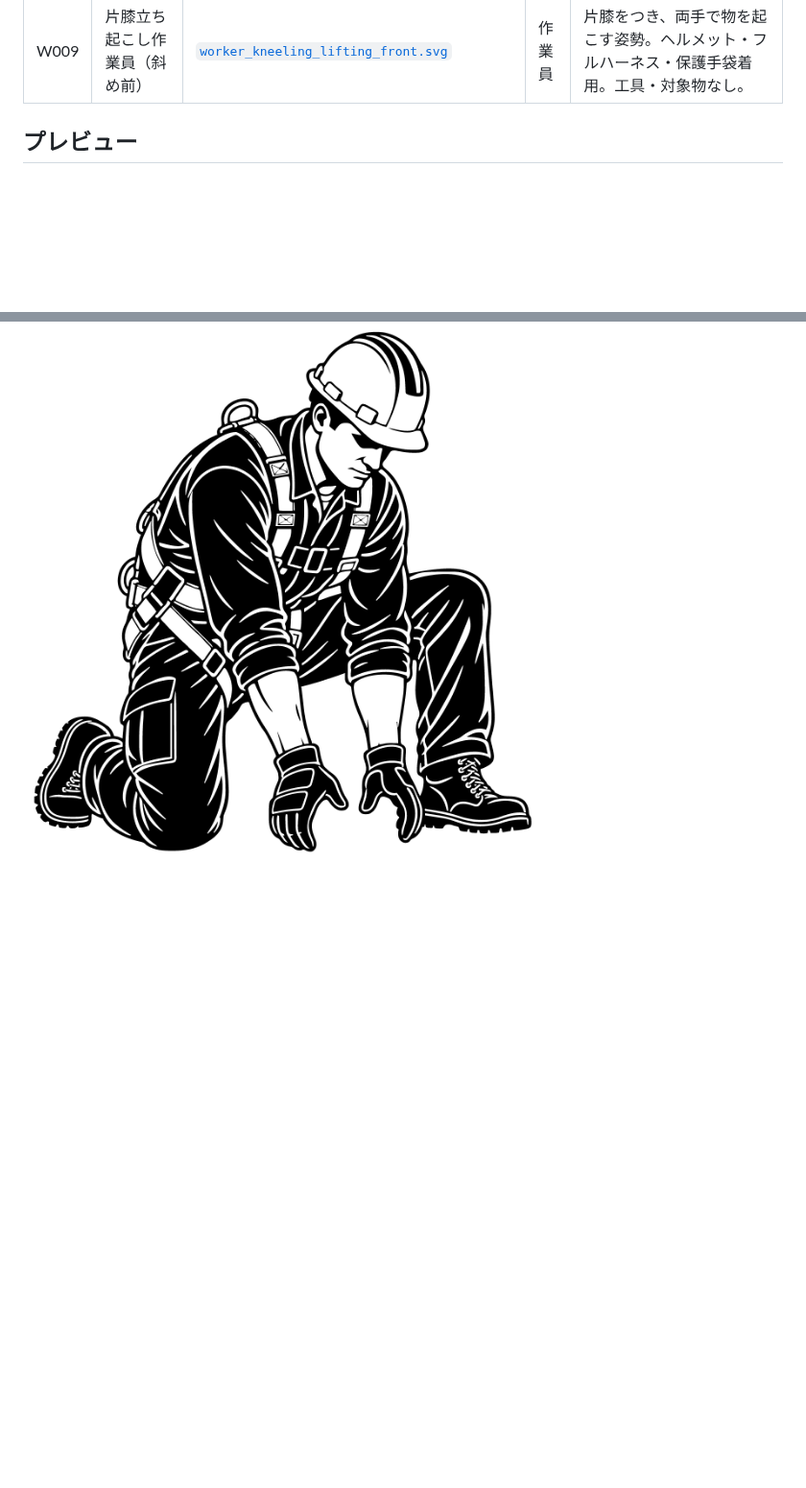
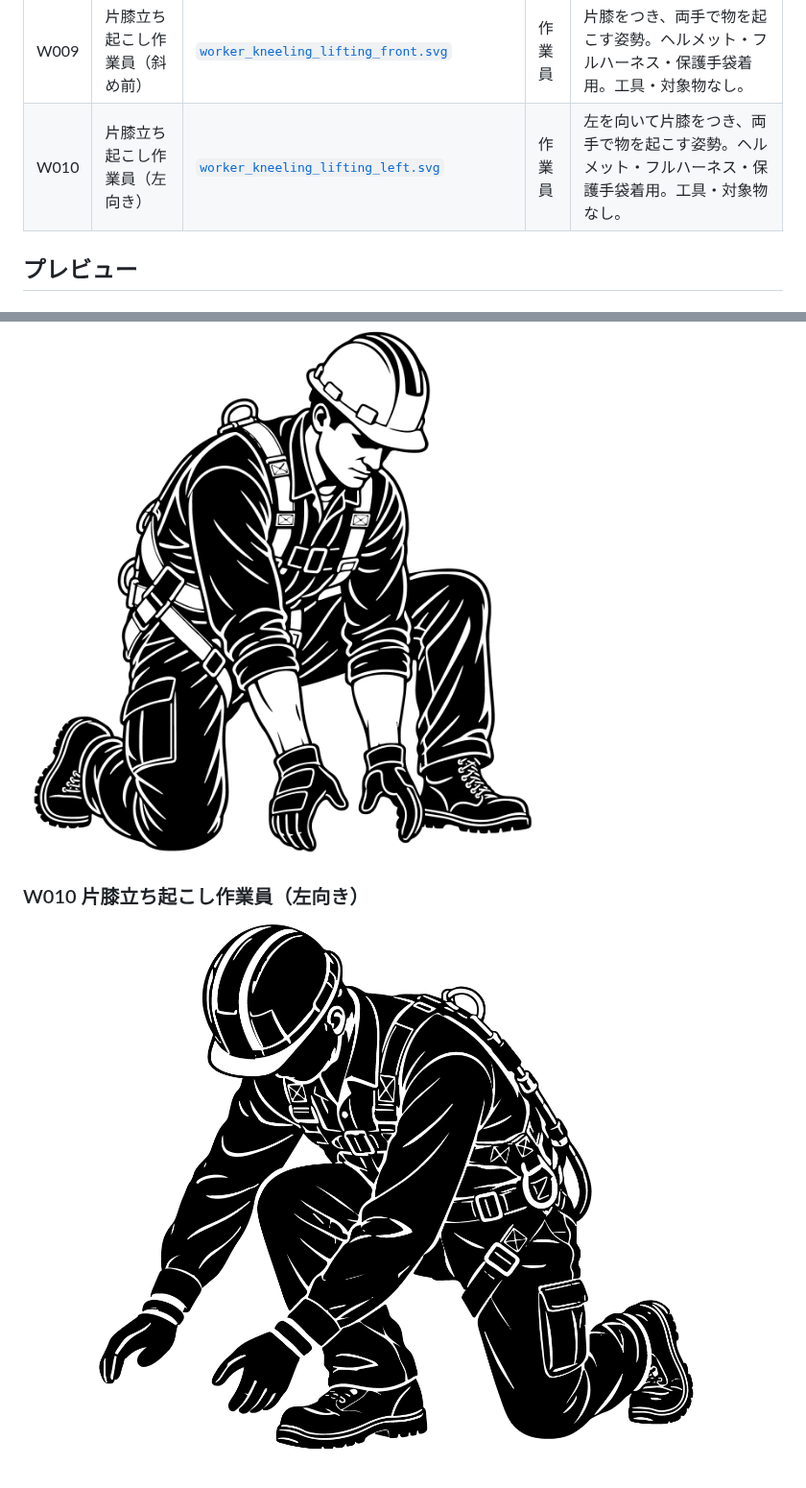
Before and after one commit to Ryujiiwaizumi/construction-pictograms, a Markdown page: catalog/catalog.md, 2 parts joined by grey strips. Shown at 96% size. GitHub-like rendering; pictures changed too: png/worker_kneeling_lifting_left.png (added); blank space fills up the shorter version.

Commit message:
chore: regenerate pictogram PNGs and catalog

```diff
--- a/catalog/catalog.md
+++ b/catalog/catalog.md
@@ -13,6 +13,7 @@
 | W007 | 防水材塗布作業員（背面） | [`worker_waterproofing_roller_rear.svg`](../svg/worker_waterproofing_roller_rear.svg) | 作業員 | フルハーネス着用。背面姿勢で長柄ローラーを使用。 |
 | W008 | 防水材塗布作業員（真後ろ・左前方） | [`worker_waterproofing_roller_rear_left.svg`](../svg/worker_waterproofing_roller_rear_left.svg) | 作業員 | 真後ろから見た姿勢。長柄ローラーを左前方へ伸ばす。ヘルメット・フルハーネス・保護手袋着用。 |
 | W009 | 片膝立ち起こし作業員（斜め前） | [`worker_kneeling_lifting_front.svg`](../svg/worker_kneeling_lifting_front.svg) | 作業員 | 片膝をつき、両手で物を起こす姿勢。ヘルメット・フルハーネス・保護手袋着用。工具・対象物なし。 |
+| W010 | 片膝立ち起こし作業員（左向き） | [`worker_kneeling_lifting_left.svg`](../svg/worker_kneeling_lifting_left.svg) | 作業員 | 左を向いて片膝をつき、両手で物を起こす姿勢。ヘルメット・フルハーネス・保護手袋着用。工具・対象物なし。 |
 
 ## プレビュー
 
@@ -51,3 +52,7 @@
 ### W009 片膝立ち起こし作業員（斜め前）
 
 ![W009 片膝立ち起こし作業員（斜め前）](../png/worker_kneeling_lifting_front.png)
+
+### W010 片膝立ち起こし作業員（左向き）
+
+![W010 片膝立ち起こし作業員（左向き）](../png/worker_kneeling_lifting_left.png)
```
